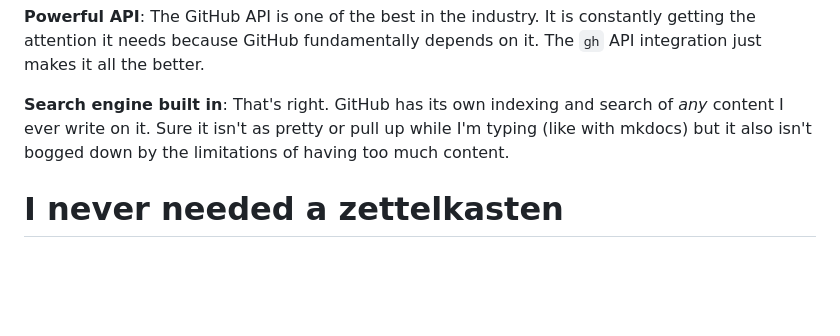
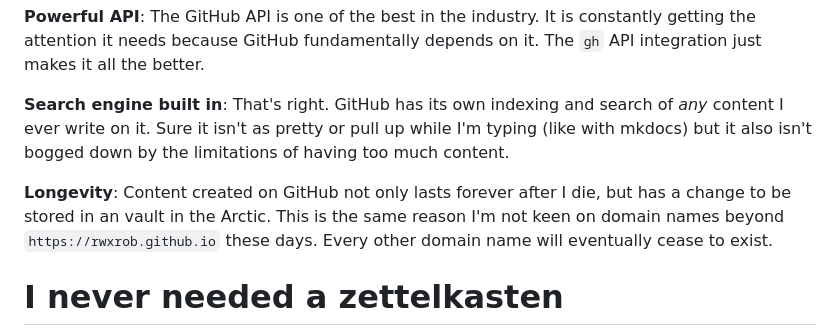
Before and after one commit to rwxrob/rwxrob, a Markdown page: thoughts/README.md, the part around the change. GitHub-like rendering; blank space fills up the shorter version.

Commit message:
I don't need a blog

```diff
--- a/thoughts/README.md
+++ b/thoughts/README.md
@@ -24,6 +24,8 @@ For a technologist, a blog dilutes my online presence. It is better to focus ent
 
 **Search engine built in**: That's right. GitHub has its own indexing and search of *any* content I ever write on it. Sure it isn't as pretty or pull up while I'm typing (like with mkdocs) but it also isn't bogged down by the limitations of having too much content.
 
+**Longevity**: Content created on GitHub not only lasts forever after I die, but has a change to be stored in an vault in the Arctic. This is the same reason I'm not keen on domain names beyond `https://rwxrob.github.io` these days. Every other domain name will eventually cease to exist.
+
 # I never needed a zettelkasten
 
 Wednesday, November 27, 2024,  1:09:46PM EST
```
